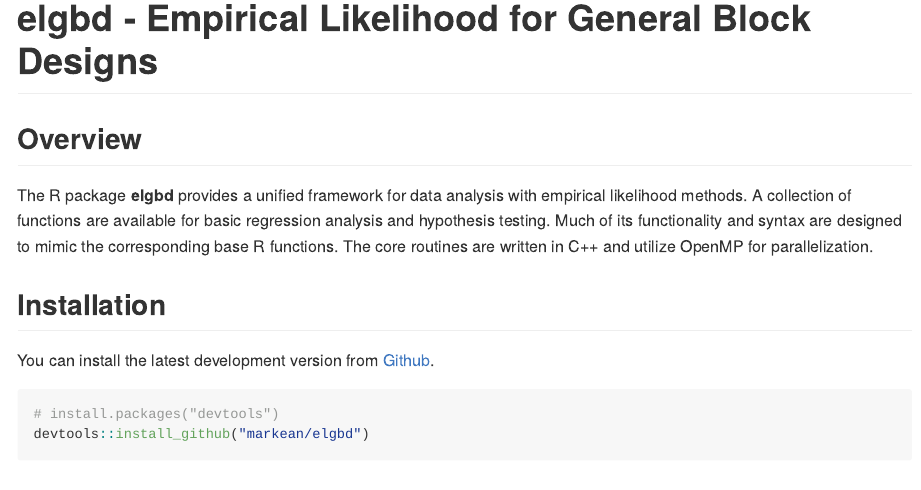
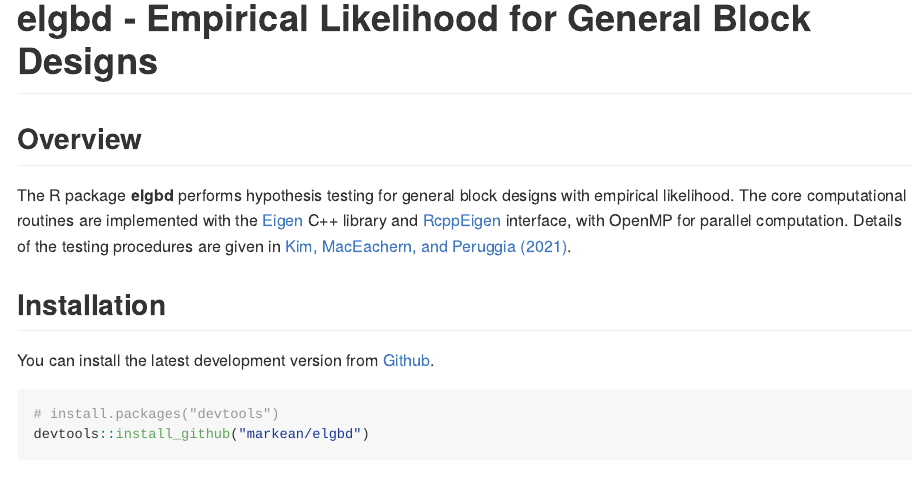
Before and after one commit to markean/elgbd, an R Markdown document (README.Rmd): the page in a window 1100 px wide, from its top. The pictures show the output file README.md that the author committed with the source, drawn offline in the style of GitHub; badge pictures from the web are left out.

Commit message:
README updated

```diff
--- a/README.Rmd
+++ b/README.Rmd
@@ -15,12 +15,14 @@ knitr::opts_chunk$set(
 
 # elgbd - Empirical Likelihood for General Block Designs
 <!-- badges: start -->
-[![R-CMD-check](https://github.com/markean/elgbd/actions/workflows/R-CMD-check.yaml/badge.svg)](https://github.com/markean/elgbd/actions/workflows/R-CMD-check.yaml)
+[![Project Status: Suspended – Initial development has started, but there has not yet been a stable, usable release; work has been stopped for the time being but the author(s) intend on resuming work.](https://www.repostatus.org/badges/latest/suspended.svg)](https://www.repostatus.org/#suspended)
+[![R-CMD-check](https://github.com/markean/elgbd/actions/workflows/check-standard.yaml/badge.svg)](https://github.com/markean/elgbd/actions/workflows/check-standard.yaml)
 <!-- badges: end -->
 
 ## Overview
-The R package **elgbd** provides a unified framework for data analysis with empirical likelihood methods. A collection of functions are available for basic regression analysis and hypothesis testing. Much of its functionality and syntax are designed to mimic the corresponding base R functions. The core routines are written in C++ and utilize OpenMP for parallelization.
-
+The R package **elgbd** performs hypothesis testing for general block designs with empirical likelihood.
+The core computational routines are implemented with the [Eigen](https://eigen.tuxfamily.org/index.php?title=Main_Page) C++ library and [RcppEigen](https://cran.r-project.org/package=RcppEigen) interface, with OpenMP for parallel computation.
+Details of the testing procedures are given in [Kim, MacEachern, and Peruggia (2021)](https://arxiv.org/abs/2112.09206).
 
 ## Installation
 You can install the latest development version from
```
Also changed, not shown: README.md, 1 other file.
